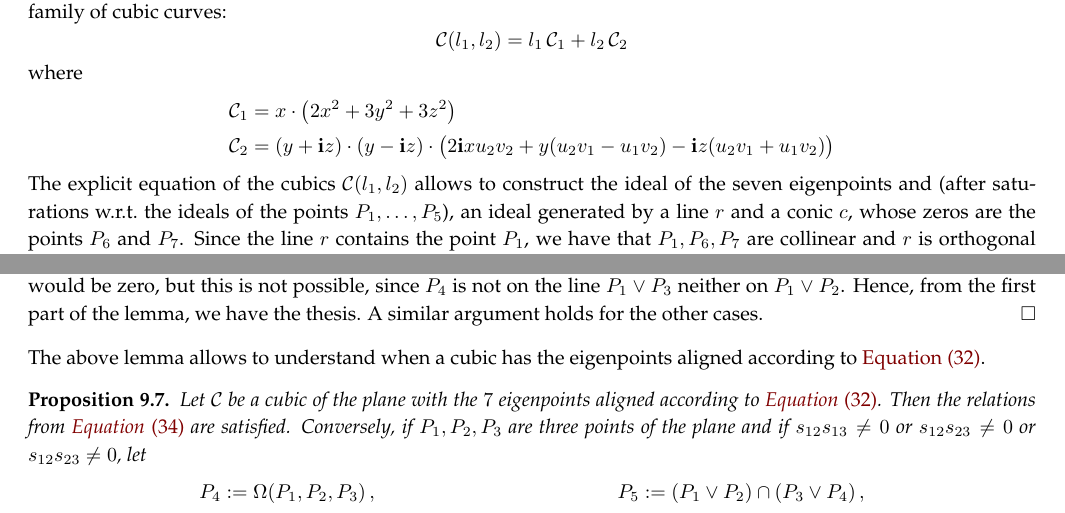
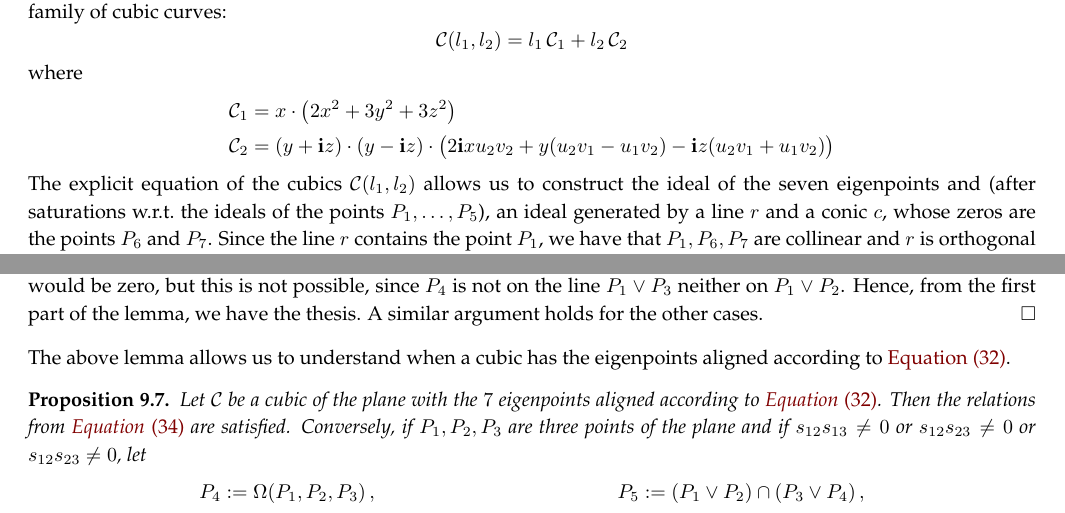
Before and after one commit to MatteoGallet/AlignedEigenpoints, a LaTeX paper (i_magnifici_3.tex): two parts of pages 19 and 33 of 35, joined at a grey line, cut so that both start at the same text. Compiled offline with pdfLaTeX.

Commit message:
Piccolo cambiamento grammaticale

```diff
--- a/i_magnifici_3.tex
+++ b/i_magnifici_3.tex
@@ -1843,7 +1843,7 @@ where
 %
 %% C_1 and C_2 are in the file rank_8_twoTangIso.sage, see ***C1_C2***
 %%
-The explicit equation of the cubics $\mathcal{C}(l_1, l_2)$ allows to
+The explicit equation of the cubics $\mathcal{C}(l_1, l_2)$ allows us to
 construct the ideal of the seven eigenpoints and (after
 saturations w.r.t.\ the ideals of the points $P_1, \dotsc, P_5$),
 an ideal generated by a line~$r$ and a conic~$c$, whose zeros are
@@ -3036,7 +3036,7 @@ neither on $P_1\vee P_2$. Hence, from the first part of the lemma, we have the
 thesis. A similar argument holds for the other cases.
 \end{proof}
 %
-The above lemma allows to understand when a cubic has the eigenpoints
+The above lemma allows us to understand when a cubic has the eigenpoints
 aligned according to \Cref{C8_alignments}.
 %
 \begin{prop}
```
